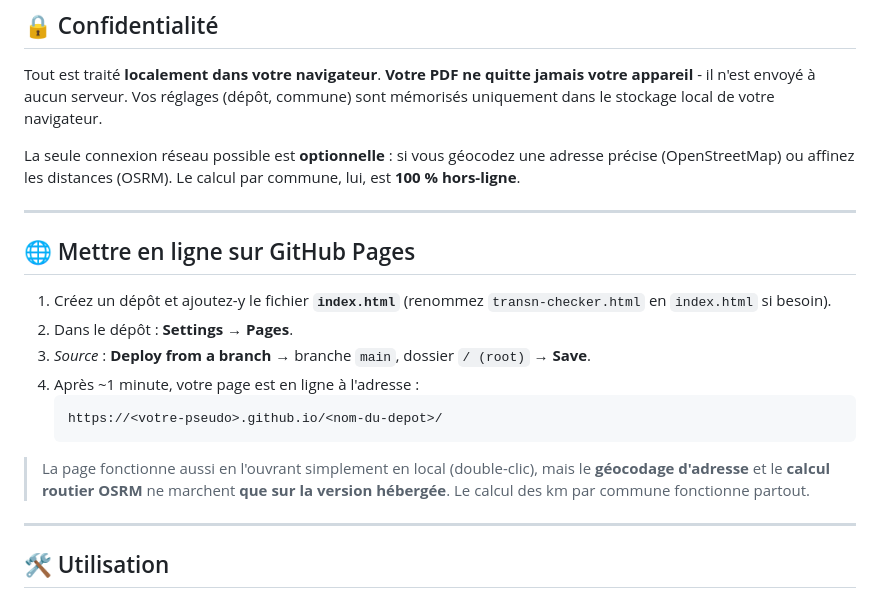
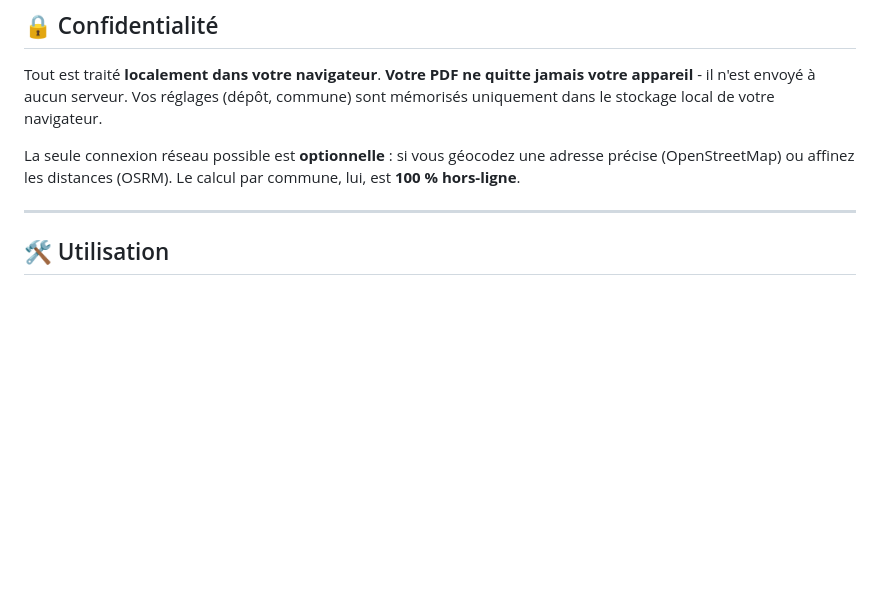
Before and after one commit to snakeswiss/Attestations-Checker, a Markdown page: README.md, the part around the change. GitHub-like rendering; blank space fills up the shorter version.

````diff
--- a/README.md
+++ b/README.md
@@ -25,20 +25,6 @@ Glissez votre PDF d'attestation → la page le lit, recalcule chaque jour selon
 Tout est traité **localement dans votre navigateur**. **Votre PDF ne quitte jamais votre appareil** - il n'est envoyé à aucun serveur. Vos réglages (dépôt, commune) sont mémorisés uniquement dans le stockage local de votre navigateur.
 
 La seule connexion réseau possible est **optionnelle** : si vous géocodez une adresse précise (OpenStreetMap) ou affinez les distances (OSRM). Le calcul par commune, lui, est **100 % hors-ligne**.
-
----
-
-## 🌐 Mettre en ligne sur GitHub Pages
-
-1. Créez un dépôt et ajoutez-y le fichier **`index.html`** (renommez `transn-checker.html` en `index.html` si besoin).
-2. Dans le dépôt : **Settings → Pages**.
-3. *Source* : **Deploy from a branch** → branche `main`, dossier `/ (root)` → **Save**.
-4. Après ~1 minute, votre page est en ligne à l'adresse :
-   ```
-   https://<votre-pseudo>.github.io/<nom-du-depot>/
-   ```
-
-> La page fonctionne aussi en l'ouvrant simplement en local (double-clic), mais le **géocodage d'adresse** et le **calcul routier OSRM** ne marchent **que sur la version hébergée**. Le calcul des km par commune fonctionne partout.
 
 ---
 
````
